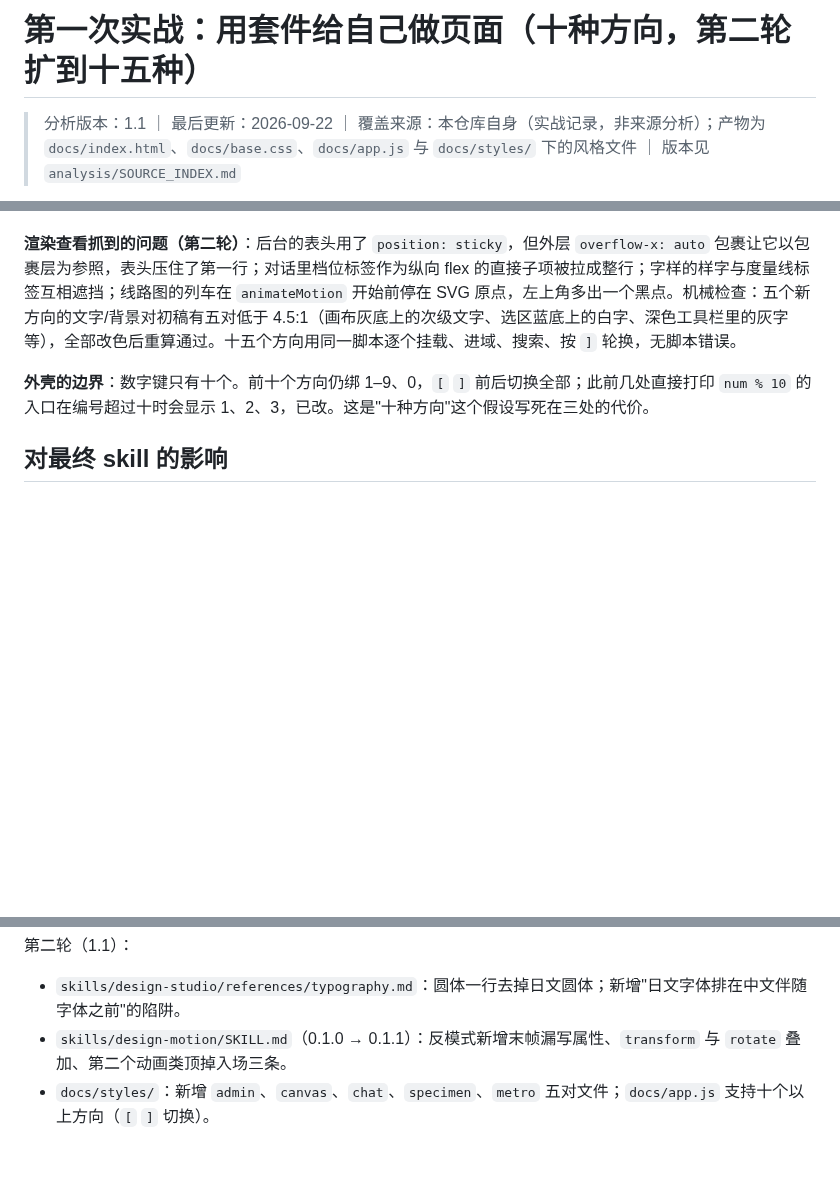
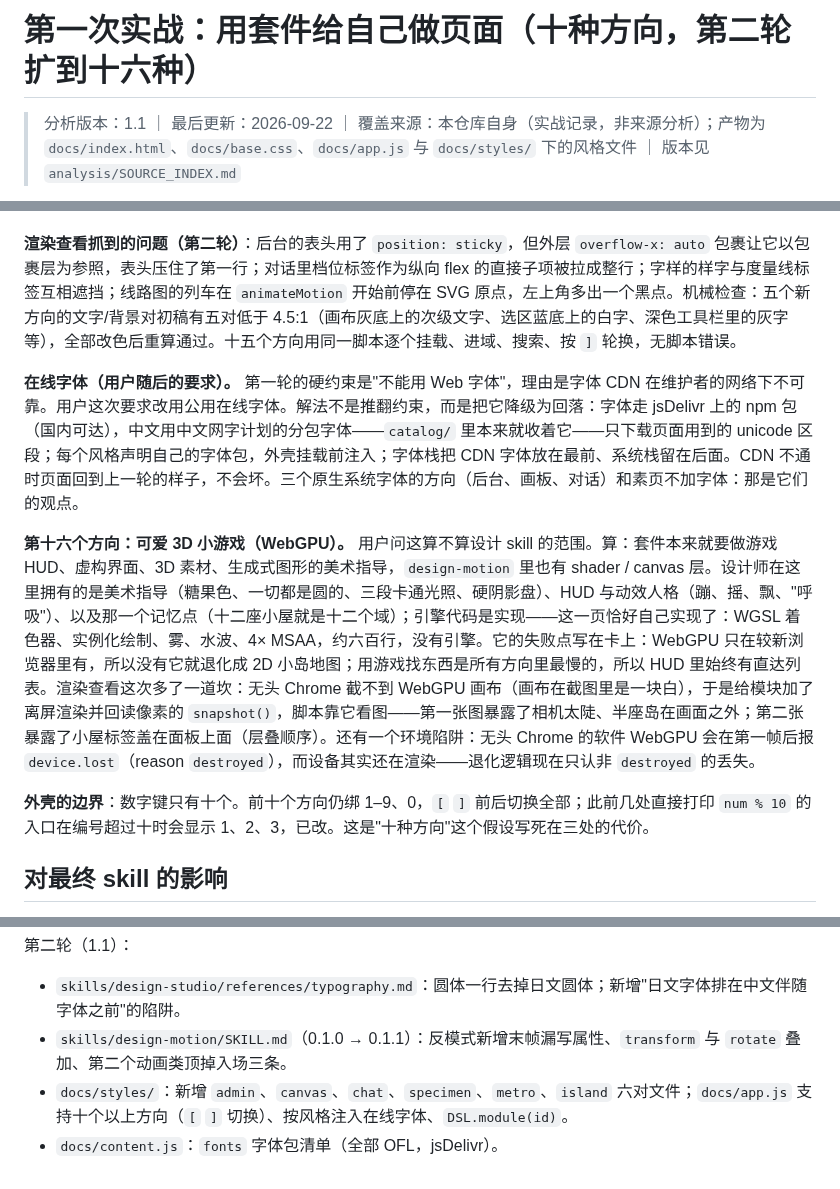
Before and after one commit to caocong1/design-skill-lab, a Markdown page: analysis/12-dogfooding-the-lab-page.md, 3 parts joined by grey strips. Rendered like a GitHub page; blank space fills up the shorter version.

```diff
--- a/analysis/12-dogfooding-the-lab-page.md
+++ b/analysis/12-dogfooding-the-lab-page.md
@@ -1,4 +1,4 @@
-# 第一次实战：用套件给自己做页面（十种方向，第二轮扩到十五种）
+# 第一次实战：用套件给自己做页面（十种方向，第二轮扩到十六种）
 
 > 分析版本：1.1 ｜ 最后更新：2026-09-22 ｜ 覆盖来源：本仓库自身（实战记录，非来源分析）；产物为 `docs/index.html`、`docs/base.css`、`docs/app.js` 与 `docs/styles/` 下的风格文件 ｜ 版本见 `analysis/SOURCE_INDEX.md`
 
@@ -82,6 +82,10 @@
 
 **渲染查看抓到的问题（第二轮）**：后台的表头用了 `position: sticky`，但外层 `overflow-x: auto` 包裹让它以包裹层为参照，表头压住了第一行；对话里档位标签作为纵向 flex 的直接子项被拉成整行；字样的样字与度量线标签互相遮挡；线路图的列车在 `animateMotion` 开始前停在 SVG 原点，左上角多出一个黑点。机械检查：五个新方向的文字/背景对初稿有五对低于 4.5:1（画布灰底上的次级文字、选区蓝底上的白字、深色工具栏里的灰字等），全部改色后重算通过。十五个方向用同一脚本逐个挂载、进域、搜索、按 `]` 轮换，无脚本错误。
 
+**在线字体（用户随后的要求）。** 第一轮的硬约束是"不能用 Web 字体"，理由是字体 CDN 在维护者的网络下不可靠。用户这次要求改用公用在线字体。解法不是推翻约束，而是把它降级为回落：字体走 jsDelivr 上的 npm 包（国内可达），中文用中文网字计划的分包字体——`catalog/` 里本来就收着它——只下载页面用到的 unicode 区段；每个风格声明自己的字体包，外壳挂载前注入；字体栈把 CDN 字体放在最前、系统栈留在后面。CDN 不通时页面回到上一轮的样子，不会坏。三个原生系统字体的方向（后台、画板、对话）和素页不加字体：那是它们的观点。
+
+**第十六个方向：可爱 3D 小游戏（WebGPU）。** 用户问这算不算设计 skill 的范围。算：套件本来就要做游戏 HUD、虚构界面、3D 素材、生成式图形的美术指导，`design-motion` 里也有 shader / canvas 层。设计师在这里拥有的是美术指导（糖果色、一切都是圆的、三段卡通光照、硬阴影盘）、HUD 与动效人格（蹦、摇、飘、"呼吸"）、以及那一个记忆点（十二座小屋就是十二个域）；引擎代码是实现——这一页恰好自己实现了：WGSL 着色器、实例化绘制、雾、水波、4× MSAA，约六百行，没有引擎。它的失败点写在卡上：WebGPU 只在较新浏览器里有，所以没有它就退化成 2D 小岛地图；用游戏找东西是所有方向里最慢的，所以 HUD 里始终有直达列表。渲染查看这次多了一道坎：无头 Chrome 截不到 WebGPU 画布（画布在截图里是一块白），于是给模块加了离屏渲染并回读像素的 `snapshot()`，脚本靠它看图——第一张图暴露了相机太陡、半座岛在画面之外；第二张暴露了小屋标签盖在面板上面（层叠顺序）。还有一个环境陷阱：无头 Chrome 的软件 WebGPU 会在第一帧后报 `device.lost`（reason `destroyed`），而设备其实还在渲染——退化逻辑现在只认非 `destroyed` 的丢失。
+
 **外壳的边界**：数字键只有十个。前十个方向仍绑 1–9、0，`[` `]` 前后切换全部；此前几处直接打印 `num % 10` 的入口在编号超过十时会显示 1、2、3，已改。这是"十种方向"这个假设写死在三处的代价。
 
 ## 对最终 skill 的影响
@@ -96,4 +100,5 @@
 
 - `skills/design-studio/references/typography.md`：圆体一行去掉日文圆体；新增"日文字体排在中文伴随字体之前"的陷阱。
 - `skills/design-motion/SKILL.md`（0.1.0 → 0.1.1）：反模式新增末帧漏写属性、`transform` 与 `rotate` 叠加、第二个动画类顶掉入场三条。
-- `docs/styles/`：新增 `admin`、`canvas`、`chat`、`specimen`、`metro` 五对文件；`docs/app.js` 支持十个以上方向（`[` `]` 切换）。
+- `docs/styles/`：新增 `admin`、`canvas`、`chat`、`specimen`、`metro`、`island` 六对文件；`docs/app.js` 支持十个以上方向（`[` `]` 切换）、按风格注入在线字体、`DSL.module(id)`。
+- `docs/content.js`：`fonts` 字体包清单（全部 OFL，jsDelivr）。
```
Also changed, not shown: CHANGELOG.md (+5 -3 lines), README.md (+8 -8 lines), docs/assets/styles.jpg.
